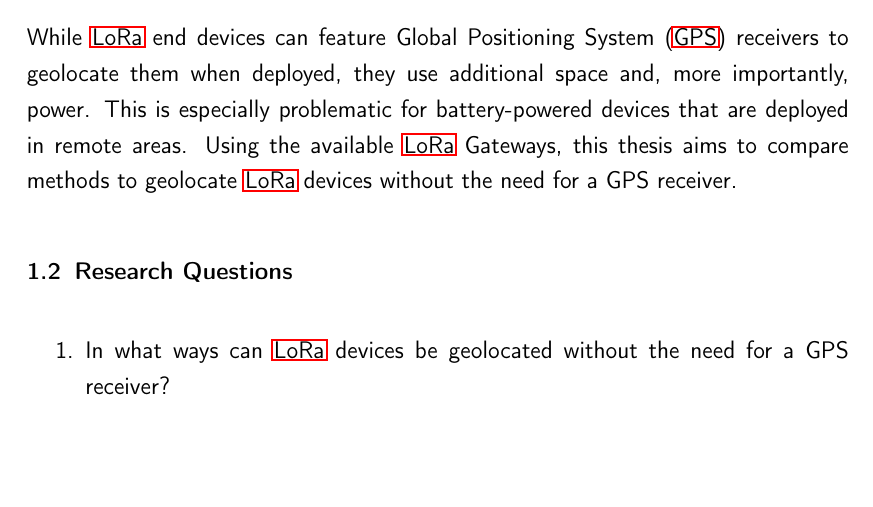
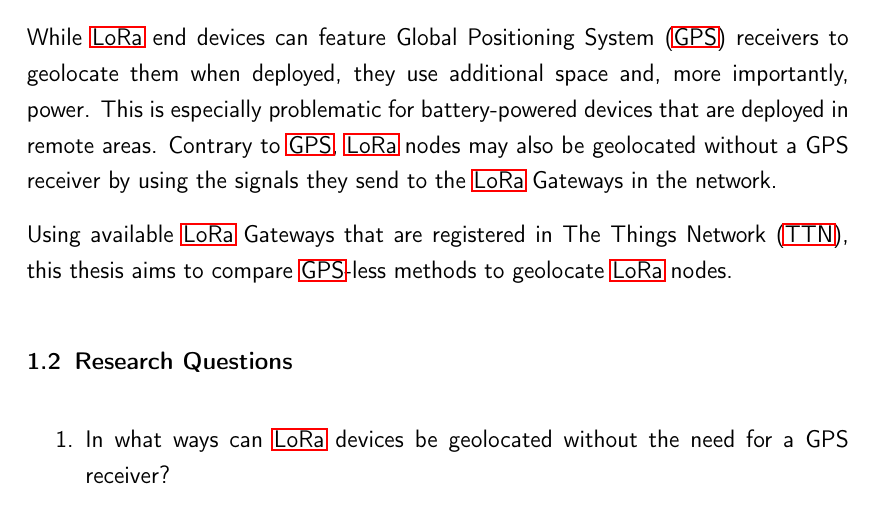
Before and after one commit to Bassadin/Master-Thesis-INM, a LaTeX thesis (thesis/main.tex, which reads thesis/content/1_introduction.tex): part of page 15 of 33, cut so that both start at the same text, the shorter picture padded with empty space. Compiled offline with pdfLaTeX.

Commit message:
extend motivation

```diff
--- a/thesis/content/1_introduction.tex
+++ b/thesis/content/1_introduction.tex
@@ -9,7 +9,9 @@ The wireless communication protocol \ac{LoRa} promises to address this challenge
 
 While \ac{LoRa} end devices can feature \ac{GPS} receivers to geolocate them when deployed, they use additional space and, more importantly, power.
 This is especially problematic for battery-powered devices that are deployed in remote areas.
-Using the available \ac{LoRa} Gateways, this thesis aims to compare methods to geolocate \ac{LoRa} devices without the need for a GPS receiver.
+Contrary to \ac{GPS}, \ac{LoRa} nodes may also be geolocated without a GPS receiver by using the signals they send to the \ac{LoRa} Gateways in the network.
+
+Using available \ac{LoRa} Gateways that are registered in \acf{TTN}, this thesis aims to compare \ac{GPS}-less methods to geolocate \ac{LoRa} nodes.
 
 \section{Research Questions}
 
```
